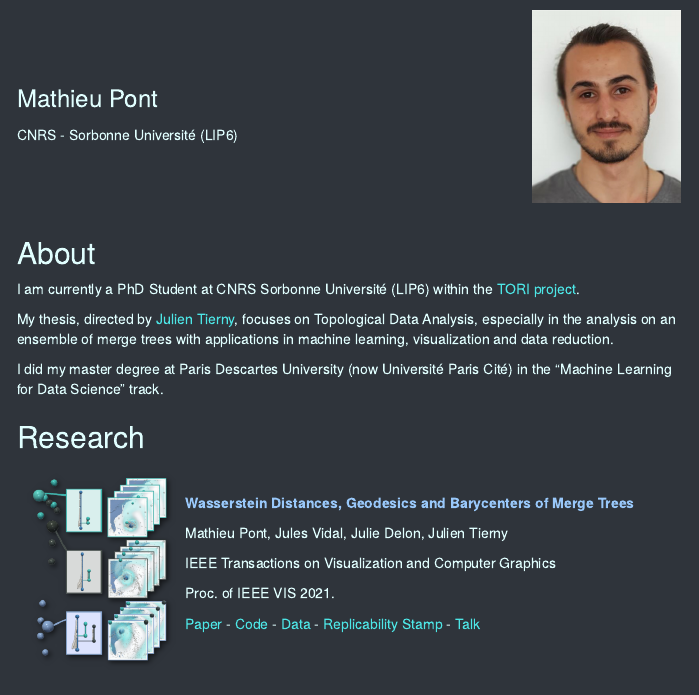
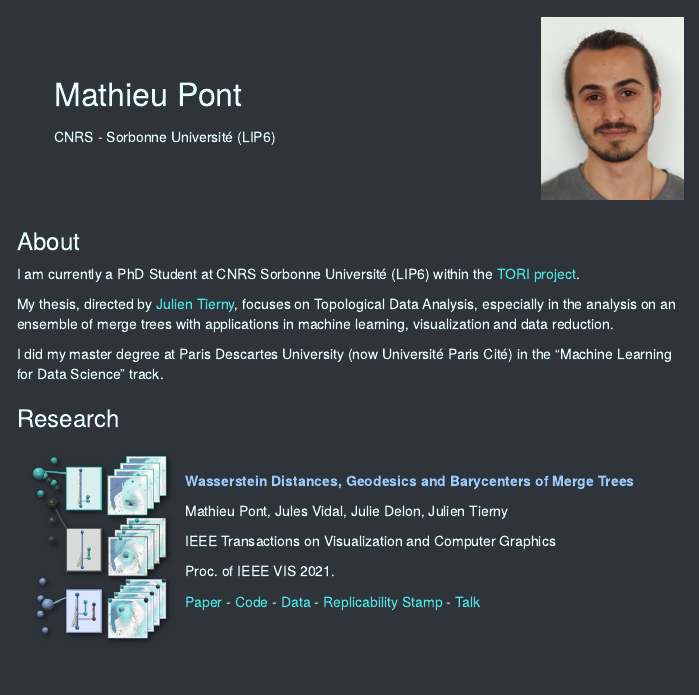
Before and after one commit to mathieu-pont/mathieu-pont.github.io, an R Markdown document (index.Rmd): the page in a window 1100 px wide, from its top. The pictures show the output file index.html that the author committed with the source, opened offline.

Commit message:
work on banner (in work)

````diff
--- a/index.Rmd
+++ b/index.Rmd
@@ -23,21 +23,24 @@ a {
 }
 </style>
 
-```{r out.width='25%', out.extra='style="float:right; padding:10px"', echo=FALSE}
+<!--
+###############################################################################
+-->
+
+```{r out.width='21%', out.extra='style="float:right; padding:0px; margin-top: 17px; margin-right:7px; margin-left:7px"', echo=FALSE}
 knitr::include_graphics("img/PONT_photo.jpg")
 ```
 
+<!--<div style="background-color:rgb(180, 200, 200); text-align: left; color:rgb(44, 51, 51)">-->
+<div>
 <br /><br /><br />
+<span style="margin-left: 37px;"> <font size="6">Mathieu Pont</font> </span>
 
-<right>
-<font size="5">Mathieu Pont</font>
+<span style="margin-left: 37px;">CNRS - Sorbonne Université (LIP6)</span>
+<br /><br /><br /><br />
+</div>
 
-CNRS - Sorbonne Université (LIP6)
-</right>
-
-<br /><br /><br />
-
-## About
+### About
 
 I am currently a PhD Student at CNRS Sorbonne Université (LIP6) within the [TORI project](https://erc-tori.github.io/).
 
@@ -45,7 +48,7 @@ My thesis, directed by [Julien Tierny](https://julien-tierny.github.io/), focuse
 
 I did my master degree at Paris Descartes University (now Université Paris Cité) in the "Machine Learning for Data Science" track.
 
-## Research
+### Research
 
 <!--
 ### Publications
````
Also changed, not shown: index.html, index.Rmd (2 more changed lines).
